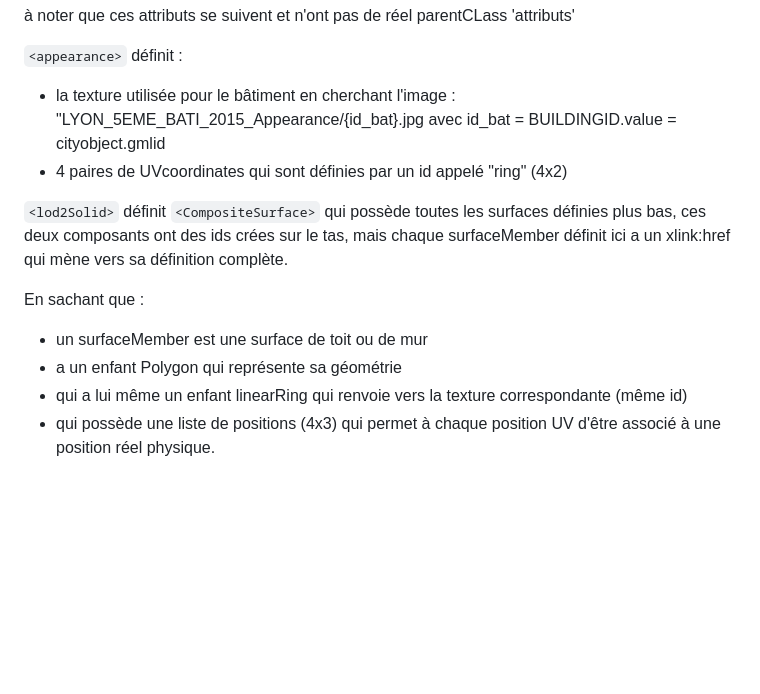
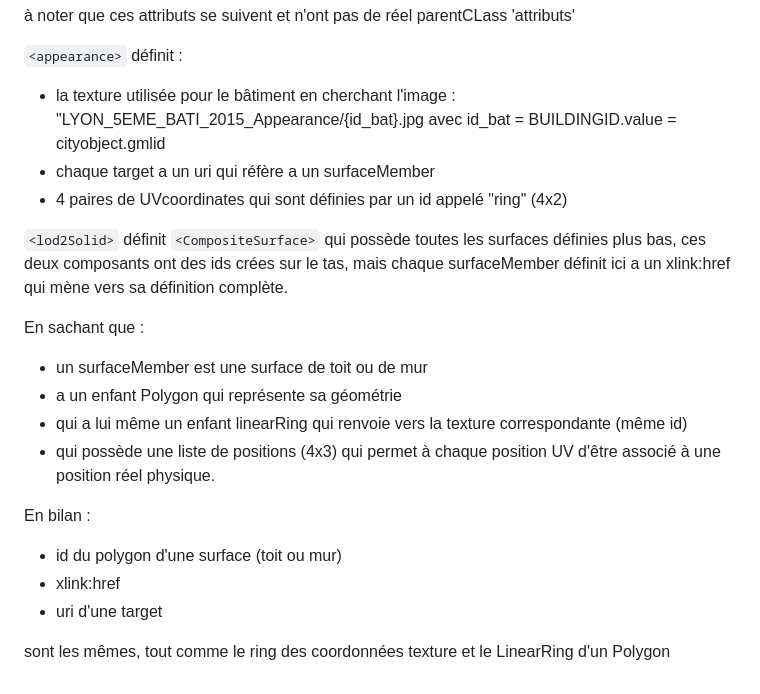
Before and after one commit to Lzrtn/ProjetGeomatique, a Markdown page: 3D/CityGML/README.md, the part around the change. Drawn GitHub-style; blank space fills up the shorter version.

```diff
--- a/3D/CityGML/README.md
+++ b/3D/CityGML/README.md
@@ -79,6 +79,7 @@ FAIT PAR HANNICK ET MATHEO
 
 - la texture utilisée pour le bâtiment en cherchant l'image : "LYON_5EME_BATI_2015_Appearance/{id_bat}.jpg
   avec id_bat = BUILDINGID.value = cityobject.gmlid
+- chaque target a un uri qui réfère a un surfaceMember
 - 4 paires de UVcoordinates qui sont définies par un id appelé "ring" (4x2)
 
 `<lod2Solid>` définit `<CompositeSurface>` qui possède toutes les surfaces définies plus bas, ces deux composants ont des ids crées sur le tas, mais chaque surfaceMember définit ici a un xlink:href qui mène vers sa définition complète.
@@ -88,3 +89,11 @@ En sachant que :
 - a un enfant Polygon qui représente sa géométrie
 - qui a lui même un enfant linearRing qui renvoie vers la texture correspondante (même id)
 - qui possède une liste de positions (4x3) qui permet à chaque position UV d'être associé à une position réel physique.
+
+En bilan :
+
+  - id du polygon d'une surface (toit ou mur)
+  - xlink:href
+  - uri d'une target
+
+sont les mêmes, tout comme le ring des coordonnées texture et le LinearRing d'un Polygon
```
